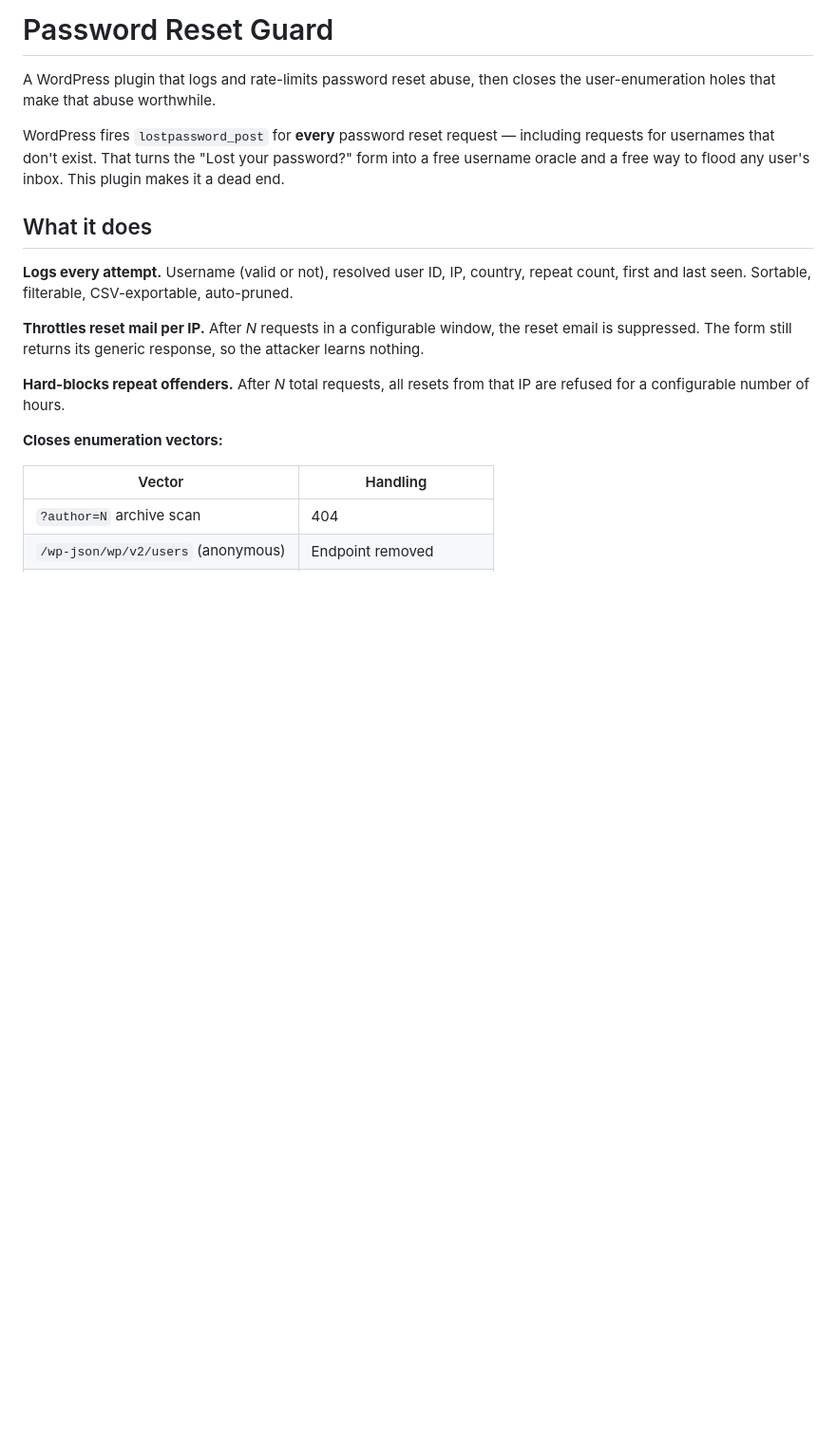
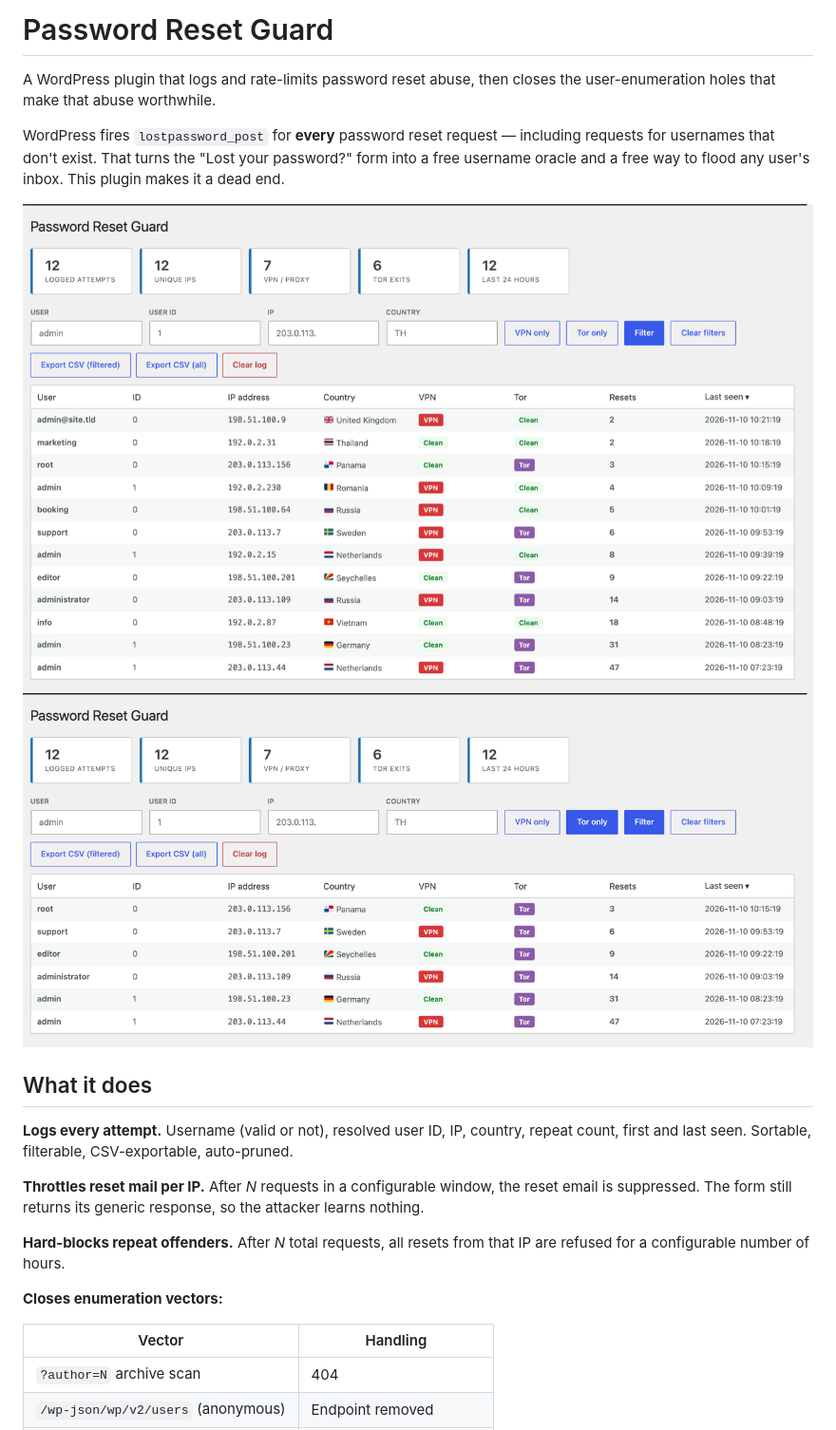
Before and after one commit to deepquest-io/password-reset-guard, a Markdown page: README.md, the part around one of its changes. Shown at 95% size. Rendered like a GitHub page; pictures changed too: .wordpress-org/screenshot-1.png (added), .wordpress-org/screenshot-2.png (added); blank space fills up the shorter version.

```diff
--- a/README.md
+++ b/README.md
@@ -3,6 +3,10 @@
 A WordPress plugin that logs and rate-limits password reset abuse, then closes the user-enumeration holes that make that abuse worthwhile.
 
 WordPress fires `lostpassword_post` for **every** password reset request — including requests for usernames that don't exist. That turns the "Lost your password?" form into a free username oracle and a free way to flood any user's inbox. This plugin makes it a dead end.
+
+
+![Log screen](.wordpress-org/screenshot-1.png)
+![Tor filter](.wordpress-org/screenshot-2.png)
 
 ## What it does
 
```
Also changed, not shown: other parts of README.md (+18 -0 lines), PUBLISHING.md (added, +195 -0 lines), .wordpress-org/screenshot-3.png (added), .wordpress-org/screenshot-4.png (added), 4 other files.
